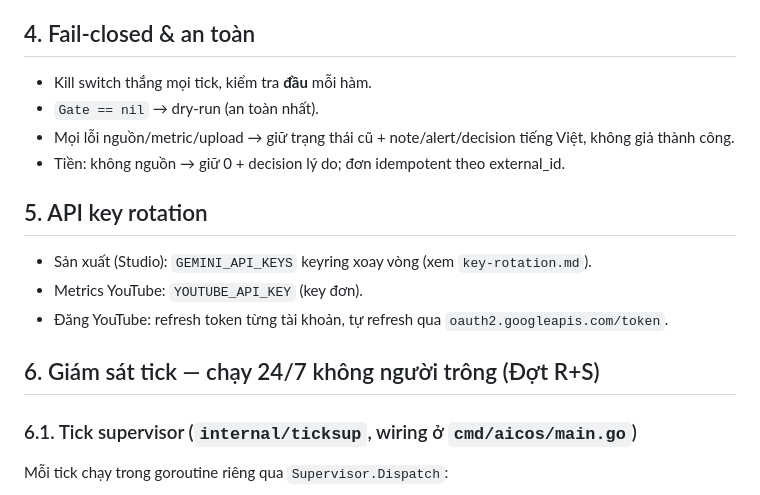
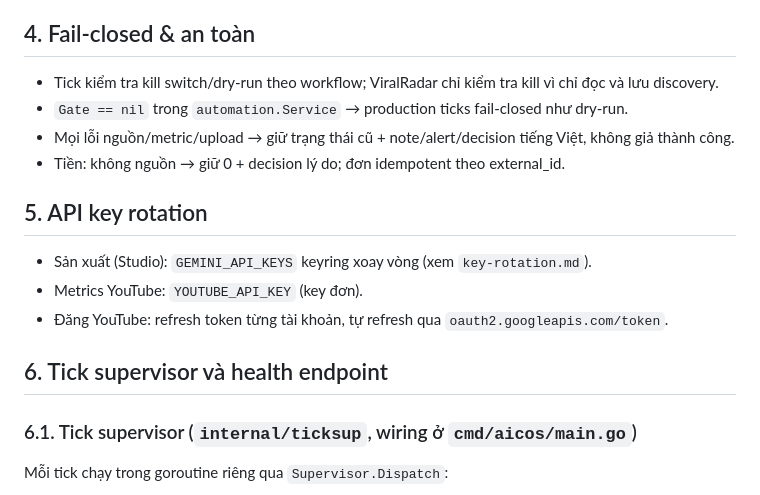
Before and after one commit to ninhlee99/ai-creator-os, a Markdown page: docs/features/autonomous-daemon.md, the part around the change. GitHub-like rendering.

Commit message:
docs(automation): scope gate behavior

```diff
--- a/docs/features/autonomous-daemon.md
+++ b/docs/features/autonomous-daemon.md
@@ -139,8 +139,10 @@ gắn giỏ được).
    phí; code không tự đo hoặc đổi account khi hết quota.
 
 ## 4. Fail-closed & an toàn
-- Kill switch thắng mọi tick, kiểm tra **đầu** mỗi hàm.
-- `Gate == nil` → dry-run (an toàn nhất).
+- Tick kiểm tra kill switch/dry-run theo workflow; ViralRadar chỉ kiểm tra kill
+  vì chỉ đọc và lưu discovery.
+- `Gate == nil` trong `automation.Service` → production ticks fail-closed như
+  dry-run.
 - Mọi lỗi nguồn/metric/upload → giữ trạng thái cũ + note/alert/decision tiếng Việt,
   không giả thành công.
 - Tiền: không nguồn → giữ 0 + decision lý do; đơn idempotent theo external_id.
@@ -150,7 +152,7 @@ gắn giỏ được).
 - Metrics YouTube: `YOUTUBE_API_KEY` (key đơn).
 - Đăng YouTube: refresh token từng tài khoản, tự refresh qua `oauth2.googleapis.com/token`.
 
-## 6. Giám sát tick — chạy 24/7 không người trông (Đợt R+S)
+## 6. Tick supervisor và health endpoint
 
 ### 6.1. Tick supervisor (`internal/ticksup`, wiring ở `cmd/aicos/main.go`)
 Mỗi tick chạy trong goroutine riêng qua `Supervisor.Dispatch`:
```
